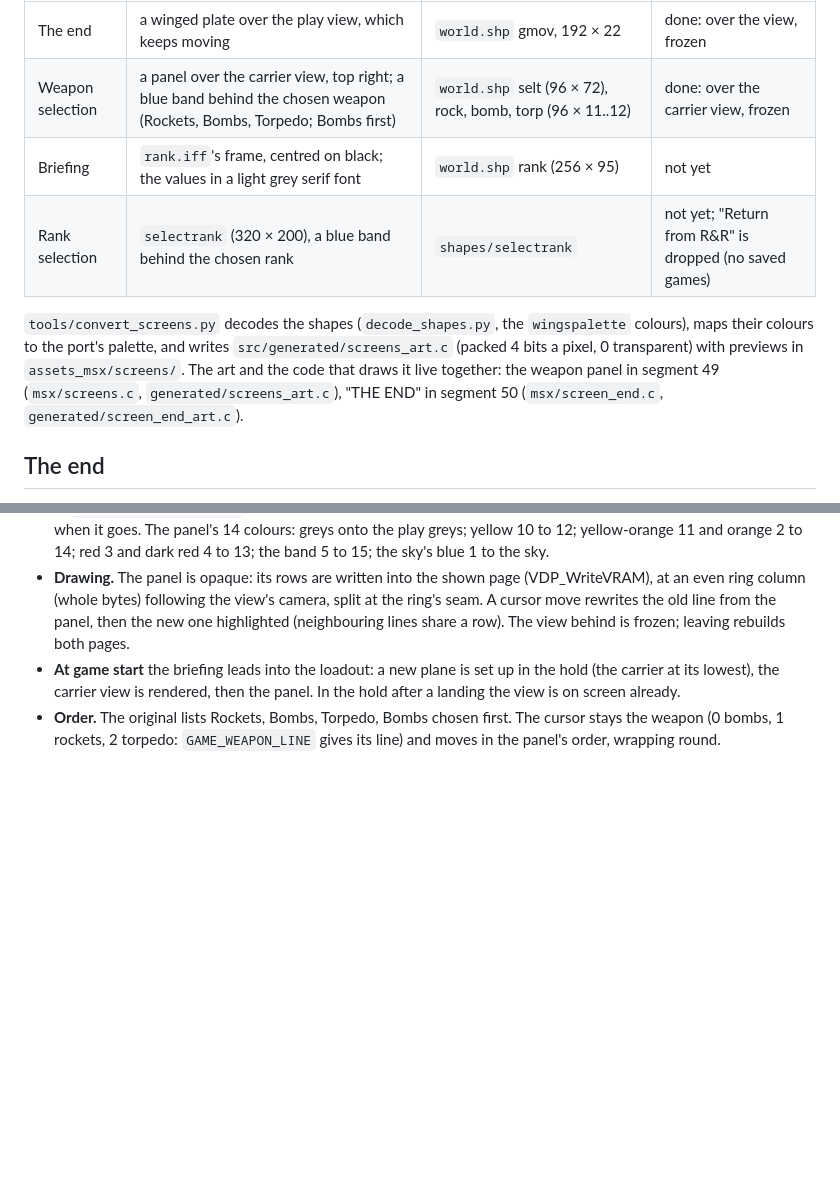
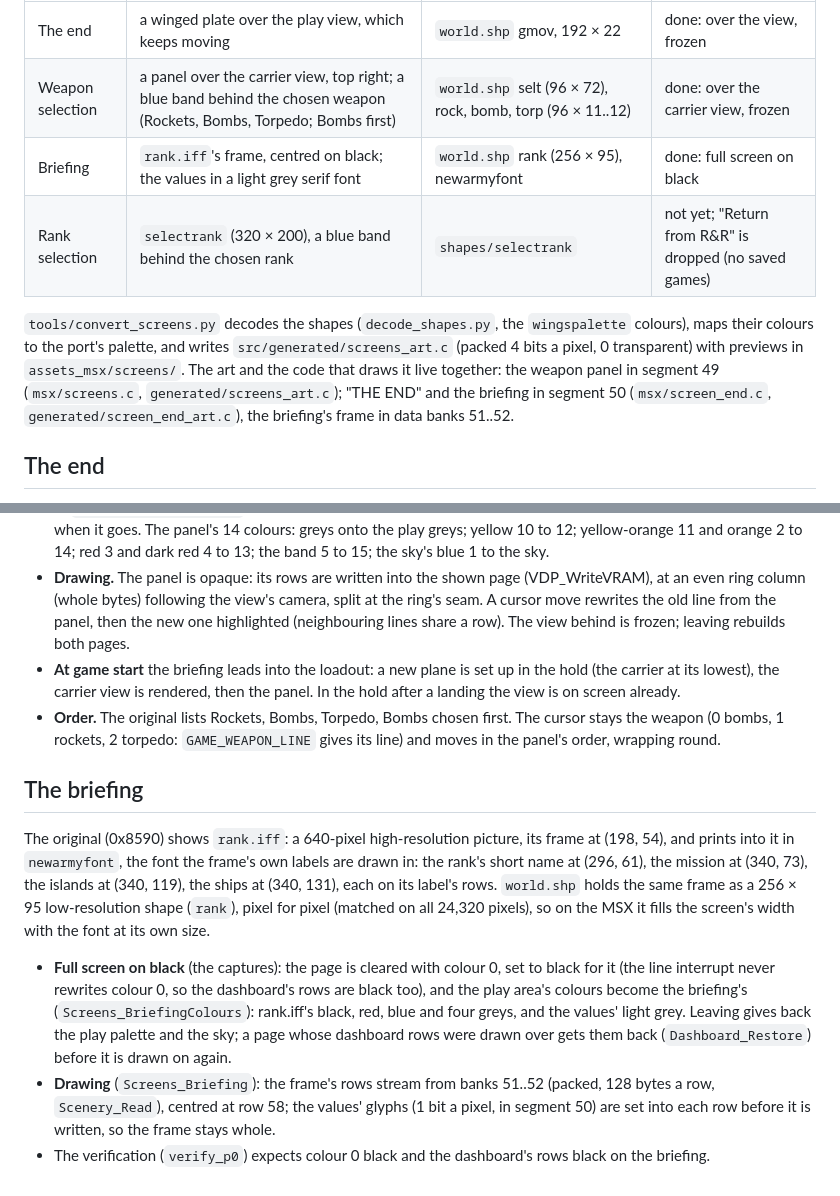
Before and after one commit to pfuentes69/wings-msx2plus, a Markdown page: docs/front-end-art.md, 2 parts joined by grey strips. GitHub-like rendering; blank space fills up the shorter version.

```diff
--- a/docs/front-end-art.md
+++ b/docs/front-end-art.md
@@ -10,7 +10,7 @@ selection, the briefing, rank selection. The high-score table is set aside
 | --- | --- | --- | --- |
 | The end | a winged plate over the play view, which keeps moving | `world.shp` gmov, 192 × 22 | done: over the view, frozen |
 | Weapon selection | a panel over the carrier view, top right; a blue band behind the chosen weapon (Rockets, Bombs, Torpedo; Bombs first) | `world.shp` selt (96 × 72), rock, bomb, torp (96 × 11..12) | done: over the carrier view, frozen |
-| Briefing | `rank.iff`'s frame, centred on black; the values in a light grey serif font | `world.shp` rank (256 × 95) | not yet |
+| Briefing | `rank.iff`'s frame, centred on black; the values in a light grey serif font | `world.shp` rank (256 × 95), newarmyfont | done: full screen on black |
 | Rank selection | `selectrank` (320 × 200), a blue band behind the chosen rank | `shapes/selectrank` | not yet; "Return from R&R" is dropped (no saved games) |
 
 `tools/convert_screens.py` decodes the shapes (`decode_shapes.py`, the
@@ -18,8 +18,9 @@ selection, the briefing, rank selection. The high-score table is set aside
 writes `src/generated/screens_art.c` (packed 4 bits a pixel, 0
 transparent) with previews in `assets_msx/screens/`. The art and the code
 that draws it live together: the weapon panel in segment 49
-(`msx/screens.c`, `generated/screens_art.c`), "THE END" in segment 50
-(`msx/screen_end.c`, `generated/screen_end_art.c`).
+(`msx/screens.c`, `generated/screens_art.c`); "THE END" and the briefing in
+segment 50 (`msx/screen_end.c`, `generated/screen_end_art.c`), the
+briefing's frame in data banks 51..52.
 
 ## The end
 
@@ -64,3 +65,28 @@ down), as in the original at game start and in the hold after a landing.
   The cursor stays the weapon (0 bombs, 1 rockets, 2 torpedo:
   `GAME_WEAPON_LINE` gives its line) and moves in the panel's order, wrapping
   round.
+
+## The briefing
+
+The original (0x8590) shows `rank.iff`: a 640-pixel high-resolution picture,
+its frame at (198, 54), and prints into it in `newarmyfont`, the font the
+frame's own labels are drawn in: the rank's short name at (296, 61), the
+mission at (340, 73), the islands at (340, 119), the ships at (340, 131),
+each on its label's rows. `world.shp` holds the same frame as a 256 × 95
+low-resolution shape (`rank`), pixel for pixel (matched on all 24,320
+pixels), so on the MSX it fills the screen's width with the font at its
+own size.
+
+- **Full screen on black** (the captures): the page is cleared with colour
+  0, set to black for it (the line interrupt never rewrites colour 0, so
+  the dashboard's rows are black too), and the play area's colours become
+  the briefing's (`Screens_BriefingColours`): rank.iff's black, red, blue
+  and four greys, and the values' light grey. Leaving gives back the play
+  palette and the sky; a page whose dashboard rows were drawn over gets them
+  back (`Dashboard_Restore`) before it is drawn on again.
+- **Drawing** (`Screens_Briefing`): the frame's rows stream from banks
+  51..52 (packed, 128 bytes a row, `Scenery_Read`), centred at row 58; the
+  values' glyphs (1 bit a pixel, in segment 50) are set into each row before
+  it is written, so the frame stays whole.
+- The verification (`verify_p0`) expects colour 0 black and the dashboard's
+  rows black on the briefing.
```
Also changed, not shown: assets_msx/screens/briefing.png (added), 15 other files.
